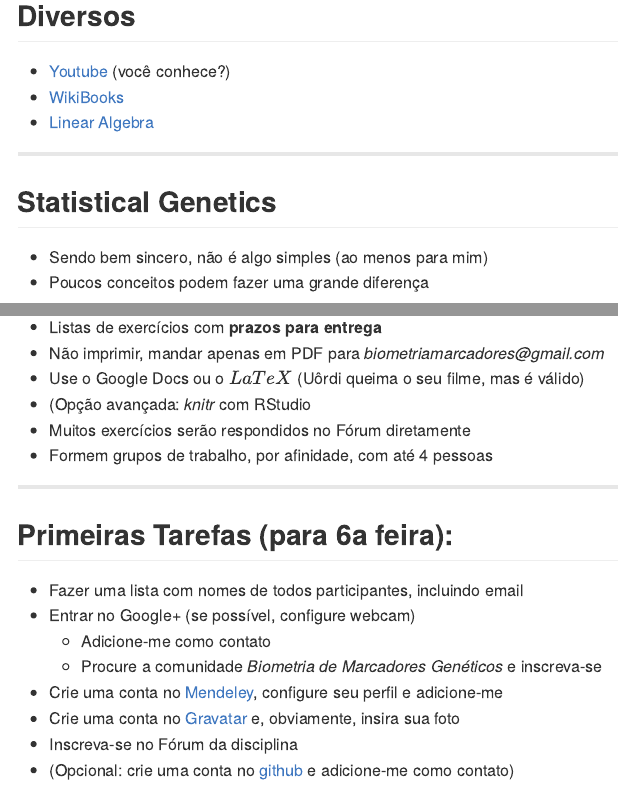
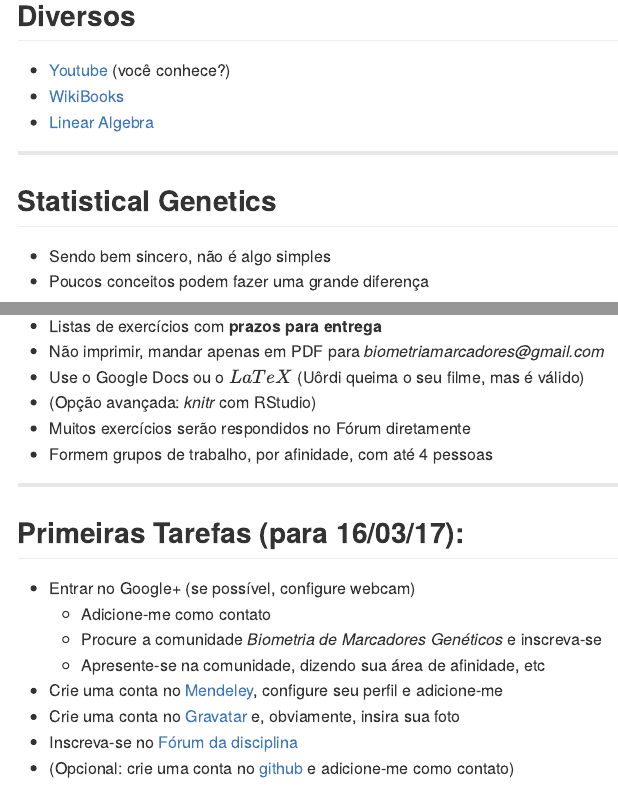
Before and after one commit to augusto-garcia/Biometria-de-Marcadores-Introduction, an R Markdown document (index.Rmd): the page in a window 1100 px wide, from 6800 px down before the commit and from 7000 px down after it, so that both start at the same text, and a second part further down, joined at a grey line. The pictures show the output file index.md that the author committed with the source, drawn offline in the style of GitHub.

Commit message:
Atualizando os links, tarefas, etc

```diff
--- a/index.Rmd
+++ b/index.Rmd
@@ -235,7 +243,7 @@ Involve me and I learn.
 
 ## Statistical Genetics
 
-- Sendo bem sincero, não é algo simples (ao menos para mim)
+- Sendo bem sincero, não é algo simples
 - Poucos conceitos podem fazer uma grande diferença
 
 <iframe width="854" height="510"
@@ -253,21 +261,22 @@ frameborder="0" allowfullscreen></iframe>
   - Não imprimir, mandar apenas em PDF para
       _biometriamarcadores@gmail.com_
   - Use o Google Docs ou o $LaTeX$ (Uôrdi queima o seu filme, mas é válido)
-  - (Opção avançada: _knitr_ com RStudio
+  - (Opção avançada: _knitr_ com RStudio)
   - Muitos exercícios serão respondidos no Fórum diretamente
 - Formem grupos de trabalho, por afinidade, com até 4 pessoas
 
 ---
 
-## Primeiras Tarefas (para 6a feira):
+## Primeiras Tarefas (para 16/03/17):
 
-- Fazer uma lista com nomes de todos participantes, incluindo email
 - Entrar no Google+ (se possível, configure webcam)
   - Adicione-me como contato
-  - Procure a comunidade _Biometria de Marcadores Genéticos_ e inscreva-se
+  - Procure a comunidade _Biometria de Marcadores Genéticos_ e
+    inscreva-se
+  - Apresente-se na comunidade, dizendo sua área de afinidade, etc
 - Crie uma conta no [Mendeley](http://www.mendeley.com/), configure seu perfil e adicione-me
 - Crie uma conta no [Gravatar](http://pt.gravatar.com/) e, obviamente, insira sua foto
-- Inscreva-se no Fórum da disciplina
+- Inscreva-se no [Fórum da disciplina](https://groups.google.com/forum/#!forum/forum-biometria-de-marcadores-2017)
 - (Opcional: crie uma conta no [github](https://github.com) e adicione-me como contato)
 
 
```
Also changed, not shown: assets/fig/md-cars-scatter-1.png, index.html, index.md, index.Rmd (10 more changed lines).
